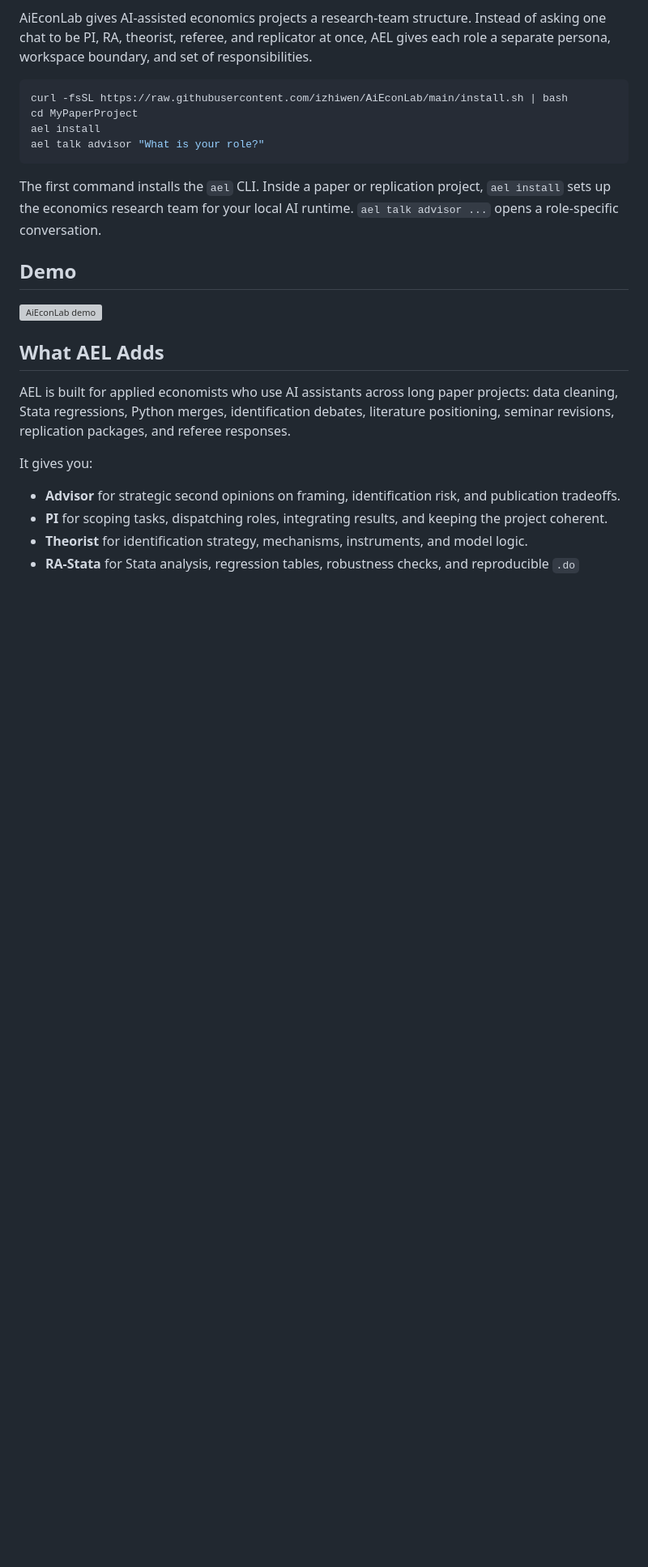
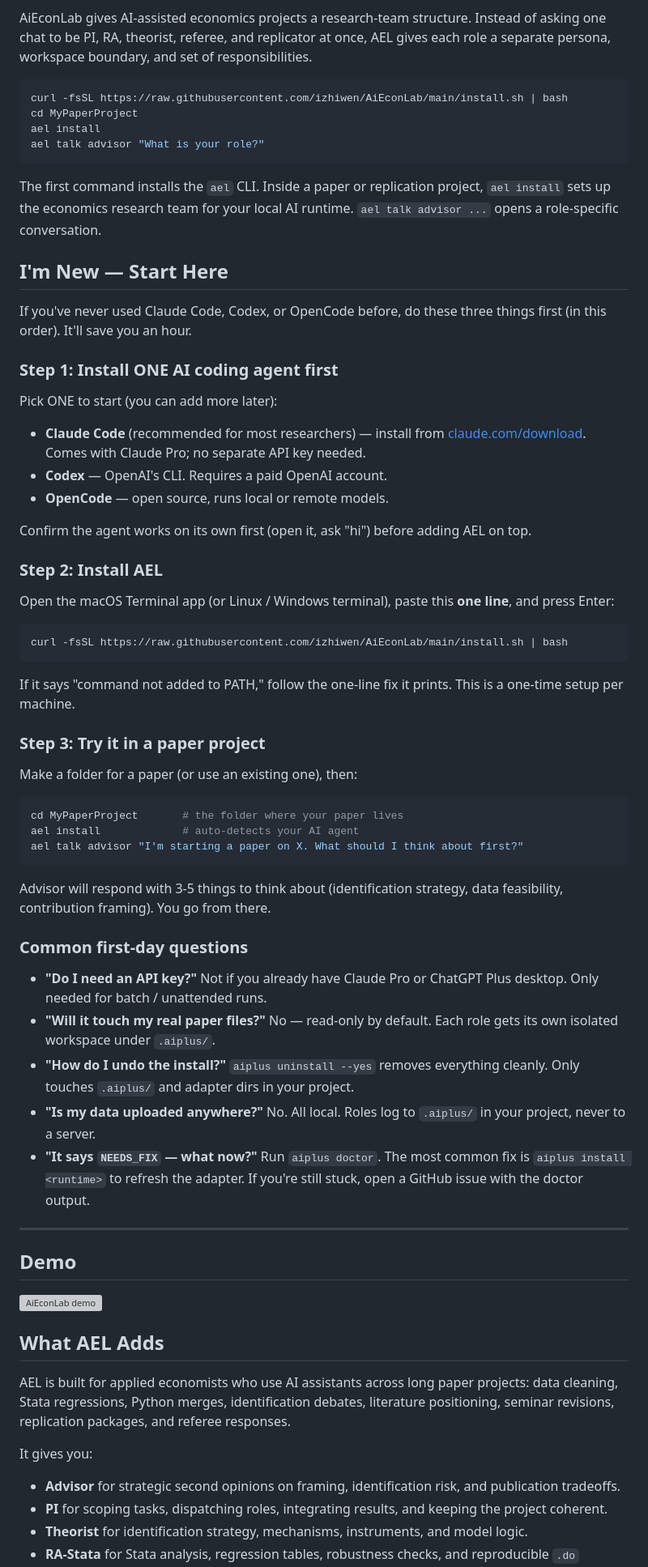
Before and after one commit to izhiwen/AiEconLab, a Markdown page: README.md, the part around the change. Shown at 81% size. Rendered like a GitHub page; blank space fills up the shorter version; grey boxes are pictures that could not be loaded.

Commit message:
docs(readme): add "I'm New — Start Here" onboarding section for non-programmer users / 增加面向非程序员用户的"我是新手—从这里开始"上手章节
Three-step guided onboarding (install one AI coding agent first; then
AEL via curl one-liner; then first paper-project run with concrete
example). Plus FAQ for first-day questions: API keys, file safety,
uninstall, data location, NEEDS_FIX recovery. From the Advisor's
non-programmer accessibility audit 2026-05-17 — the highest-leverage
quick win.

````diff
--- a/README.md
+++ b/README.md
@@ -19,6 +19,67 @@ ael talk advisor "What is your role?"
 The first command installs the `ael` CLI. Inside a paper or replication
 project, `ael install` sets up the economics research team for your local AI
 runtime. `ael talk advisor ...` opens a role-specific conversation.
+
+## I'm New — Start Here
+
+If you've never used Claude Code, Codex, or OpenCode before, do these
+three things first (in this order). It'll save you an hour.
+
+### Step 1: Install ONE AI coding agent first
+
+Pick ONE to start (you can add more later):
+
+- **Claude Code** (recommended for most researchers) — install from
+  [claude.com/download](https://claude.com/download). Comes with
+  Claude Pro; no separate API key needed.
+- **Codex** — OpenAI's CLI. Requires a paid OpenAI account.
+- **OpenCode** — open source, runs local or remote models.
+
+Confirm the agent works on its own first (open it, ask "hi") before
+adding AEL on top.
+
+### Step 2: Install AEL
+
+Open the macOS Terminal app (or Linux / Windows terminal), paste this
+**one line**, and press Enter:
+
+```bash
+curl -fsSL https://raw.githubusercontent.com/izhiwen/AiEconLab/main/install.sh | bash
+```
+
+If it says "command not added to PATH," follow the one-line fix it
+prints. This is a one-time setup per machine.
+
+### Step 3: Try it in a paper project
+
+Make a folder for a paper (or use an existing one), then:
+
+```bash
+cd MyPaperProject       # the folder where your paper lives
+ael install             # auto-detects your AI agent
+ael talk advisor "I'm starting a paper on X. What should I think about first?"
+```
+
+Advisor will respond with 3-5 things to think about (identification
+strategy, data feasibility, contribution framing). You go from there.
+
+### Common first-day questions
+
+- **"Do I need an API key?"** Not if you already have Claude Pro or
+  ChatGPT Plus desktop. Only needed for batch / unattended runs.
+- **"Will it touch my real paper files?"** No — read-only by default.
+  Each role gets its own isolated workspace under `.aiplus/`.
+- **"How do I undo the install?"** `aiplus uninstall --yes` removes
+  everything cleanly. Only touches `.aiplus/` and adapter dirs in
+  your project.
+- **"Is my data uploaded anywhere?"** No. All local. Roles log to
+  `.aiplus/` in your project, never to a server.
+- **"It says `NEEDS_FIX` — what now?"** Run `aiplus doctor`. The
+  most common fix is `aiplus install <runtime>` to refresh the
+  adapter. If you're still stuck, open a GitHub issue with the
+  doctor output.
+
+---
 
 ## Demo
 
````
